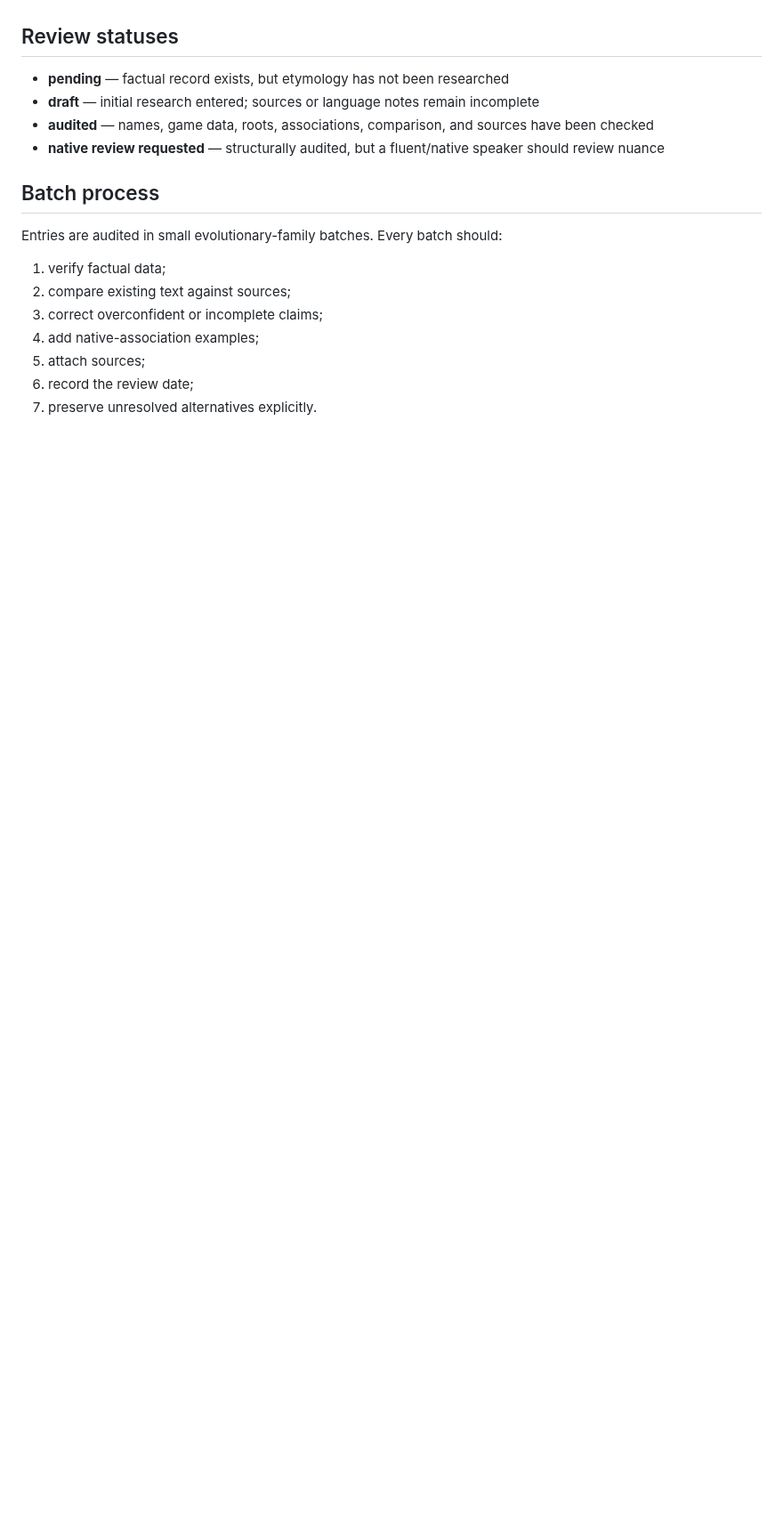
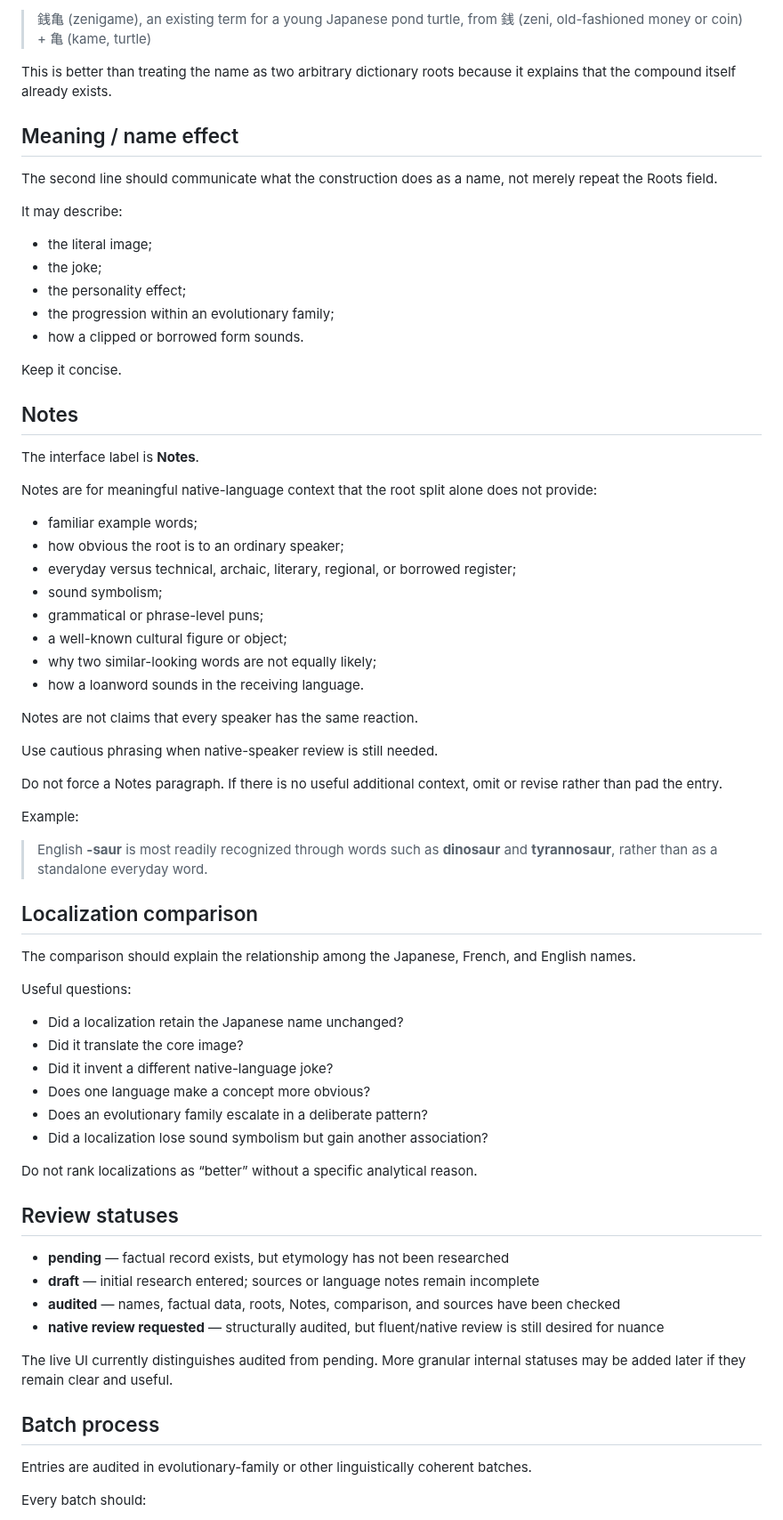
Before and after one commit to natanai/poke-etymology, a Markdown page: RESEARCH_METHOD.md, the part around one of its changes. Shown at 89% size. GitHub-like rendering; blank space fills up the shorter version.

```diff
--- a/RESEARCH_METHOD.md
+++ b/RESEARCH_METHOD.md
@@ -46,20 +79,73 @@ For example, English **-saur** is most readily recognized through words such as
+> 銭亀 (zenigame), an existing term for a young Japanese pond turtle, from 銭 (zeni, old-fashioned money or coin) + 亀 (kame, turtle)
+
+This is better than treating the name as two arbitrary dictionary roots because it explains that the compound itself already exists.
+
+## Meaning / name effect
+
+The second line should communicate what the construction does as a name, not merely repeat the Roots field.
+
+It may describe:
+
+- the literal image;
+- the joke;
+- the personality effect;
+- the progression within an evolutionary family;
+- how a clipped or borrowed form sounds.
+
+Keep it concise.
+
+## Notes
+
+The interface label is **Notes**.
+
+Notes are for meaningful native-language context that the root split alone does not provide:
+
+- familiar example words;
+- how obvious the root is to an ordinary speaker;
+- everyday versus technical, archaic, literary, regional, or borrowed register;
+- sound symbolism;
+- grammatical or phrase-level puns;
+- a well-known cultural figure or object;
+- why two similar-looking words are not equally likely;
+- how a loanword sounds in the receiving language.
+
+Notes are not claims that every speaker has the same reaction.
+
+Use cautious phrasing when native-speaker review is still needed.
+
+Do not force a Notes paragraph. If there is no useful additional context, omit or revise rather than pad the entry.
+
+Example:
+
+> English **-saur** is most readily recognized through words such as **dinosaur** and **tyrannosaur**, rather than as a standalone everyday word.
+
+## Localization comparison
+
+The comparison should explain the relationship among the Japanese, French, and English names.
+
+Useful questions:
+
+- Did a localization retain the Japanese name unchanged?
+- Did it translate the core image?
+- Did it invent a different native-language joke?
+- Does one language make a concept more obvious?
+- Does an evolutionary family escalate in a deliberate pattern?
+- Did a localization lose sound symbolism but gain another association?
+
+Do not rank localizations as “better” without a specific analytical reason.
 
 ## Review statuses
 
 - **pending** — factual record exists, but etymology has not been researched
 - **draft** — initial research entered; sources or language notes remain incomplete
-- **audited** — names, game data, roots, associations, comparison, and sources have been checked
-- **native review requested** — structurally audited, but a fluent/native speaker should review nuance
+- **audited** — names, factual data, roots, Notes, comparison, and sources have been checked
+- **native review requested** — structurally audited, but fluent/native review is still desired for nuance
+
+The live UI currently distinguishes audited from pending. More granular internal statuses may be added later if they remain clear and useful.
 
 ## Batch process
 
-Entries are audited in small evolutionary-family batches. Every batch should:
+Entries are audited in evolutionary-family or other linguistically coherent batches.
 
-1. verify factual data;
-2. compare existing text against sources;
-3. correct overconfident or incomplete claims;
-4. add native-association examples;
-5. attach sources;
-6. record the review date;
-7. preserve unresolved alternatives explicitly.
+Every batch should:
 
```
Also changed, not shown: other parts of RESEARCH_METHOD.md (+138 -18 lines).
